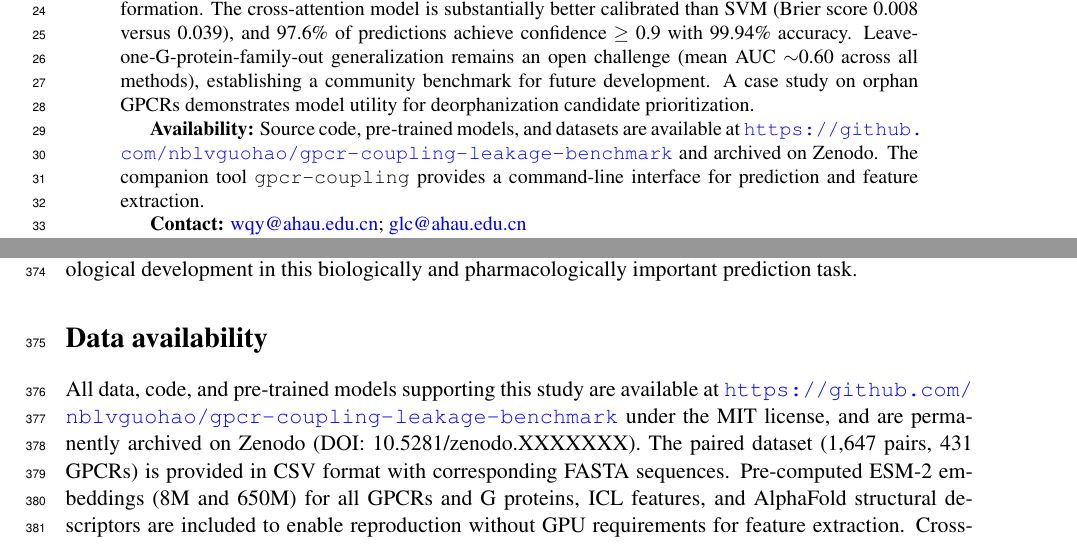
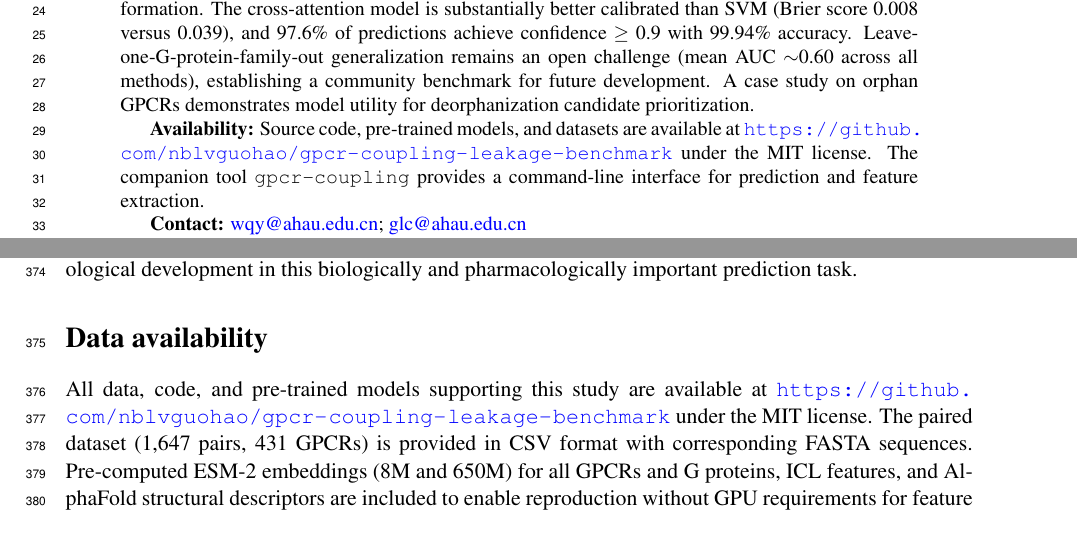
Before and after one commit to nblvguohao/gpcr-coupling-leakage-benchmark, a LaTeX paper (BIOINFORMATICS_MANUSCRIPT.tex): two parts of pages 2 and 11 of 21, joined at a grey line, cut so that both start at the same text. Compiled offline with pdfLaTeX.

Commit message:
chore: remove Zenodo DOI placeholders, use GitHub URL for data availability
All data files are within GitHub limits (<100MB each, 274MB total).
Zenodo DOI can be reserved upon acceptance if required by the journal.

Co-Authored-By: Claude Opus 4.7 <noreply@anthropic.com>

```diff
--- a/BIOINFORMATICS_MANUSCRIPT.tex
+++ b/BIOINFORMATICS_MANUSCRIPT.tex
@@ -74,7 +74,7 @@
 
 \textbf{Results:} We reformulate GPCR--G protein coupling prediction as a pairwise binary classification problem over a curated dataset of 1,647 experimentally annotated pairs spanning 431 GPCRs across four G protein families (Gq/11, Gi/o, Gs, G12/13). We systematically evaluate support vector machines, multi-layer perceptrons, random forests, XGBoost, and cross-attention neural networks using ESM-2 embeddings at two scales (8M and 650M parameters), augmented with topology-aware intracellular loop 2/3 (ICL2/3) features and 38 AlphaFold structural descriptors. Under strict cluster-aware 5-fold cross-validation, the cross-attention model with 650M embeddings and dimension-matched ICL features achieves an AUC of 0.8619 $\pm$ 0.0249, outperforming the best SVM configuration (0.8331 $\pm$ 0.0135). A dimension alignment requirement is identified: ICL features must match the global embedding dimension, with mismatched dimensions degrading SVM performance by $\Delta$AUC $=$ 0.007. AlphaFold structural descriptors provide no benefit beyond ESM-2 650M ($\Delta$AUC $\le$ 0.002), suggesting that large protein language models implicitly encode sufficient structural information. The cross-attention model is substantially better calibrated than SVM (Brier score 0.008 versus 0.039), and 97.6\% of predictions achieve confidence $\ge$ 0.9 with 99.94\% accuracy. Leave-one-G-protein-family-out generalization remains an open challenge (mean AUC $\sim$0.60 across all methods), establishing a community benchmark for future development. A case study on orphan GPCRs demonstrates model utility for deorphanization candidate prioritization.
 
-\textbf{Availability:} Source code, pre-trained models, and datasets are available at \url{https://github.com/nblvguohao/gpcr-coupling-leakage-benchmark} and archived on Zenodo. The companion tool \texttt{gpcr-coupling} provides a command-line interface for prediction and feature extraction.
+\textbf{Availability:} Source code, pre-trained models, and datasets are available at \url{https://github.com/nblvguohao/gpcr-coupling-leakage-benchmark} under the MIT license. The companion tool \texttt{gpcr-coupling} provides a command-line interface for prediction and feature extraction.
 
 \textbf{Contact:} \href{mailto:wqy@ahau.edu.cn}{wqy@ahau.edu.cn}; \href{mailto:glc@ahau.edu.cn}{glc@ahau.edu.cn}
 
@@ -367,7 +367,7 @@ We present a comprehensive computational framework for paired GPCR--G protein co
 % =============================================================================
 \section*{Data availability}
 
-All data, code, and pre-trained models supporting this study are available at \url{https://github.com/nblvguohao/gpcr-coupling-leakage-benchmark} under the MIT license, and are permanently archived on Zenodo (DOI: 10.5281/zenodo.XXXXXXX). The paired dataset (1,647 pairs, 431 GPCRs) is provided in CSV format with corresponding FASTA sequences. Pre-computed ESM-2 embeddings (8M and 650M) for all GPCRs and G proteins, ICL features, and AlphaFold structural descriptors are included to enable reproduction without GPU requirements for feature extraction. Cross-validation fold assignments and cluster membership files are provided to ensure exact reproducibility of all reported metrics.
+All data, code, and pre-trained models supporting this study are available at \url{https://github.com/nblvguohao/gpcr-coupling-leakage-benchmark} under the MIT license. The paired dataset (1,647 pairs, 431 GPCRs) is provided in CSV format with corresponding FASTA sequences. Pre-computed ESM-2 embeddings (8M and 650M) for all GPCRs and G proteins, ICL features, and AlphaFold structural descriptors are included to enable reproduction without GPU requirements for feature extraction. Cross-validation fold assignments and cluster membership files are provided to ensure exact reproducibility of all reported metrics.
 
 % =============================================================================
 % Author Contributions
```
Also changed, not shown: submission_package/cover_letter/cover_letter.tex (+1 -1 lines), BIOINFORMATICS_MANUSCRIPT.pdf, submission_package/cover_letter/cover_letter.pdf.
